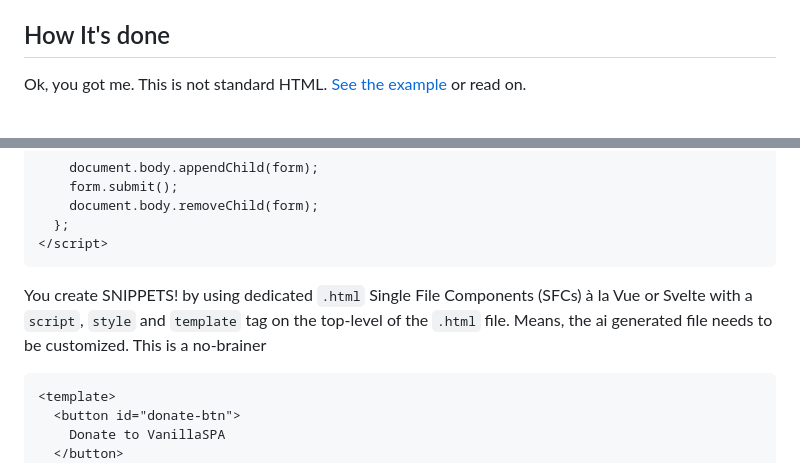
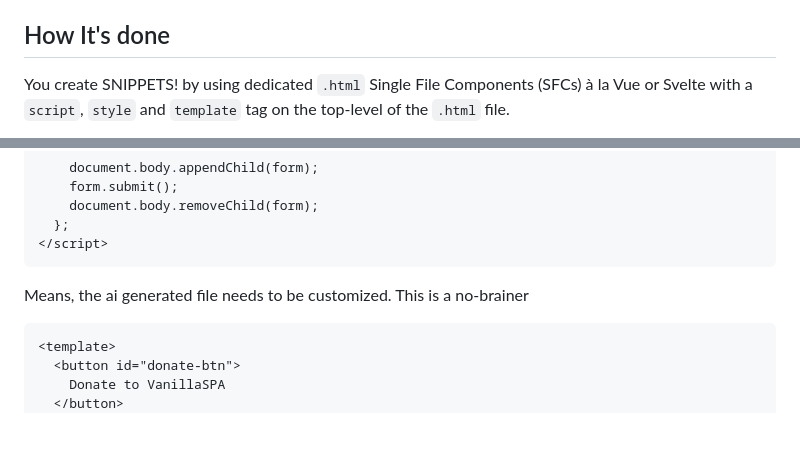
Before and after one commit to vanillaspa/boilerplate, a Markdown page: README.md, 2 parts joined by grey strips. GitHub-like rendering; blank space fills up the shorter version.

Commit message:
update: readme + conceptual graphix

````diff
--- a/README.md
+++ b/README.md
@@ -37,5 +37,5 @@ You can then access the app via https://localhost:4173 in your browser.
 
 ## How It's done
 
-Ok, you got me. This is not standard HTML. [See the example](https://github.com/vanillaspa/boilerplate/main/src/components/donate/donate-paypal.html) or read on.
+You create SNIPPETS! by using dedicated `.html` Single File Components (SFCs) à la Vue or Svelte with a ```script```, ```style``` and ```template``` tag on the top-level of the `.html` file.
 
@@ -81,7 +83,7 @@ Hopefully, You will get something like this:
 </script>
 ```
 
-You create SNIPPETS! by using dedicated `.html` Single File Components (SFCs) à la Vue or Svelte with a ```script```, ```style``` and ```template``` tag on the top-level of the `.html` file. Means, the ai generated file needs to be customized. This is a no-brainer
+Means, the ai generated file needs to be customized. This is a no-brainer
 
 ```html
 <template>
````
Also changed, not shown: other parts of README.md (+3 -1 lines).
